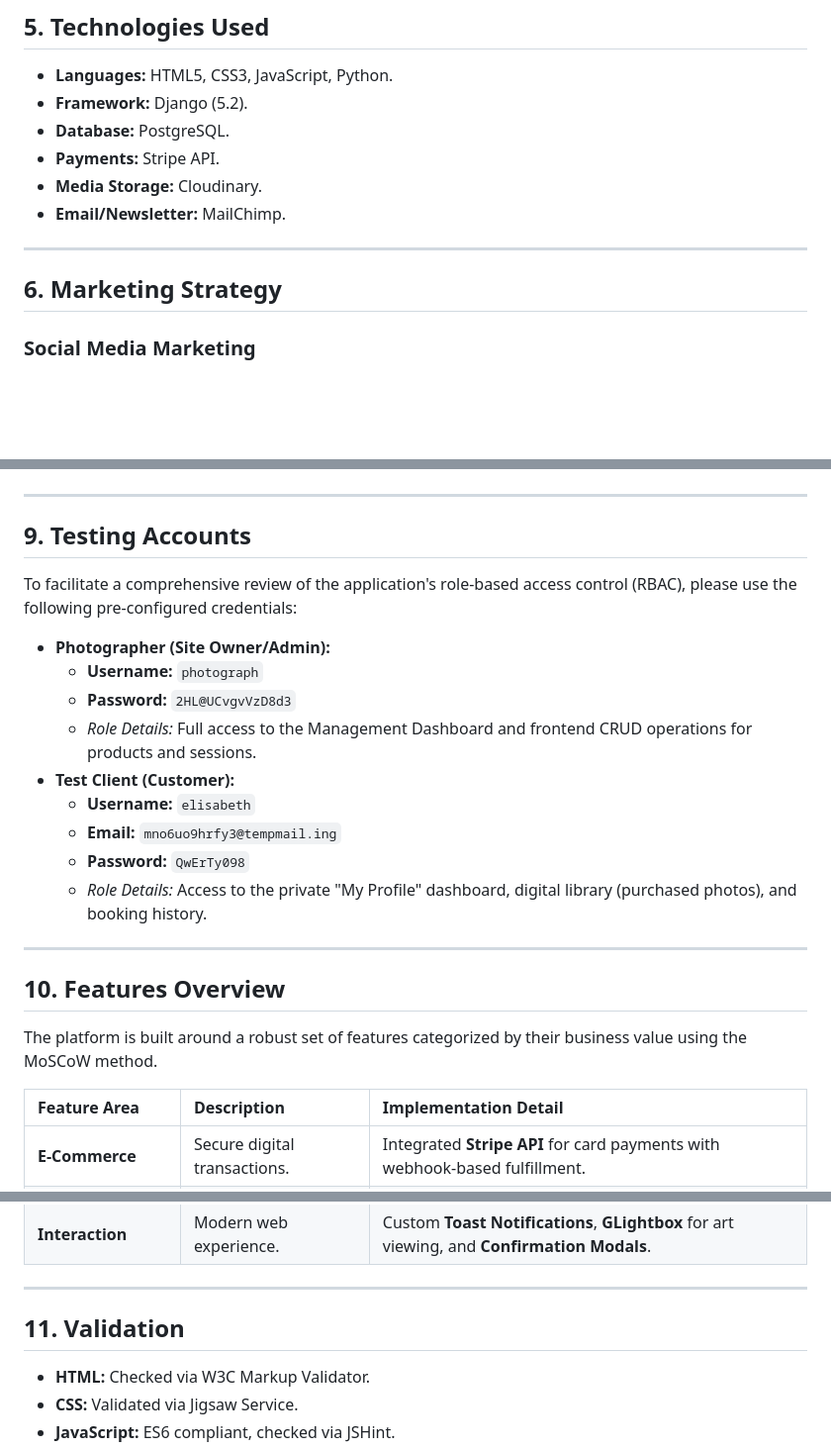
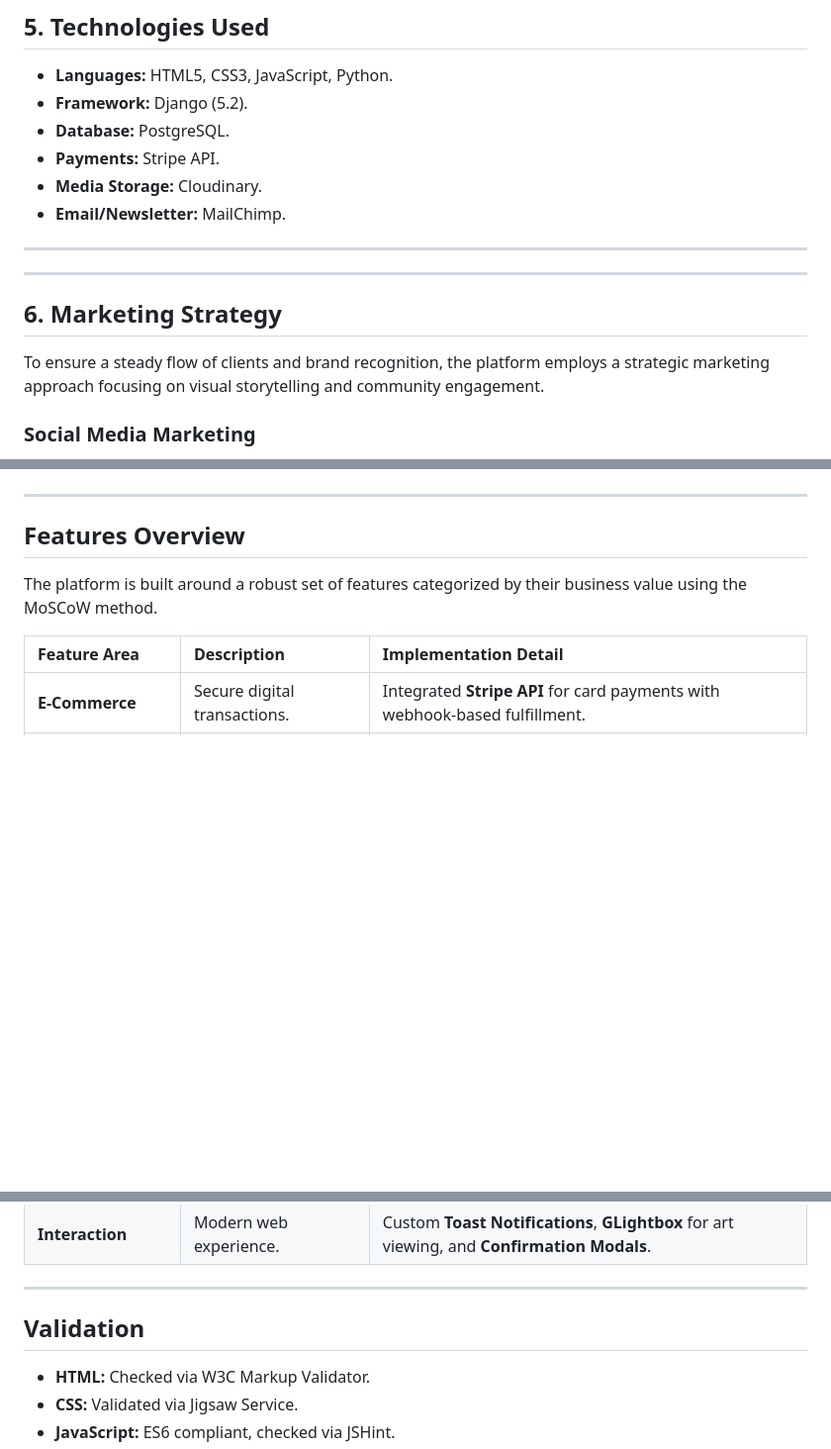
Before and after one commit to Katerynakulik/photographer_hub, a Markdown page: README.md, 3 parts joined by grey strips. Shown: that part at 99% size. Rendered like a GitHub page; blank space fills up the shorter version.

```diff
--- a/README.md
+++ b/README.md
@@ -197,6 +197,10 @@ The following diagram illustrates the relational structure of the database. The
 
 ---
 
+---
+
 ## 6. Marketing Strategy
 
+To ensure a steady flow of clients and brand recognition, the platform employs a strategic marketing approach focusing on visual storytelling and community engagement.
+
 ### Social Media Marketing
@@ -332,23 +368,7 @@ To maintain the "Fine Art" aesthetic even during unexpected navigation errors, b
 
 ---
 
-## 9. Testing Accounts
-
-To facilitate a comprehensive review of the application's role-based access control (RBAC), please use the following pre-configured credentials:
-
-* **Photographer (Site Owner/Admin):**
-    * **Username:** `photograph`
-    * **Password:** `2HL@UCvgvVzD8d3`
-    * *Role Details:* Full access to the Management Dashboard and frontend CRUD operations for products and sessions.
-* **Test Client (Customer):**
-    * **Username:** `elisabeth`
-    * **Email:** `mno6uo9hrfy3@tempmail.ing`
-    * **Password:** `QwErTy098`
-    * *Role Details:* Access to the private "My Profile" dashboard, digital library (purchased photos), and booking history.
-
----
-
-## 10. Features Overview
+## Features Overview
 
 The platform is built around a robust set of features categorized by their business value using the MoSCoW method.
 
@@ -363,7 +383,7 @@ The platform is built around a robust set of features categorized by their busin
 
 ---
 
-## 11. Validation
+## Validation
 
 * **HTML:** Checked via W3C Markup Validator.
 * **CSS:** Validated via Jigsaw Service.
```
Also changed, not shown: other parts of README.md (+42 -10 lines), docs/mockups/facebook_1.png (added), docs/mockups/facebook_2.png (added), docs/screenshots/confirm_email.png (added), docs/screenshots/mailchimp.png, 1 other file.
